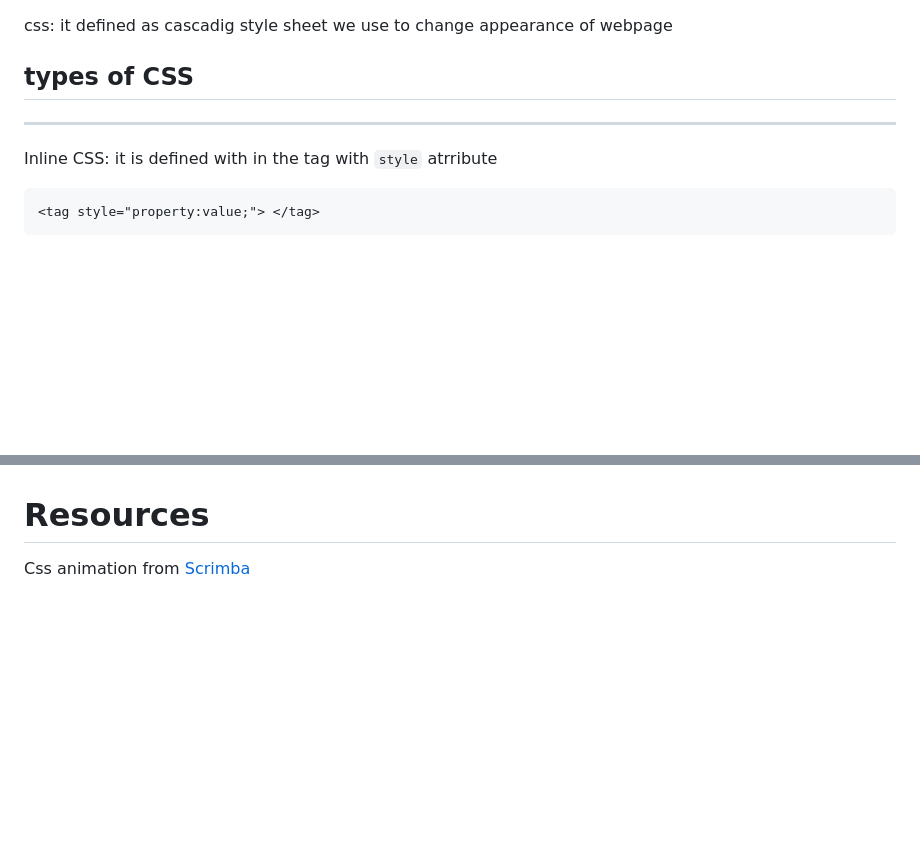
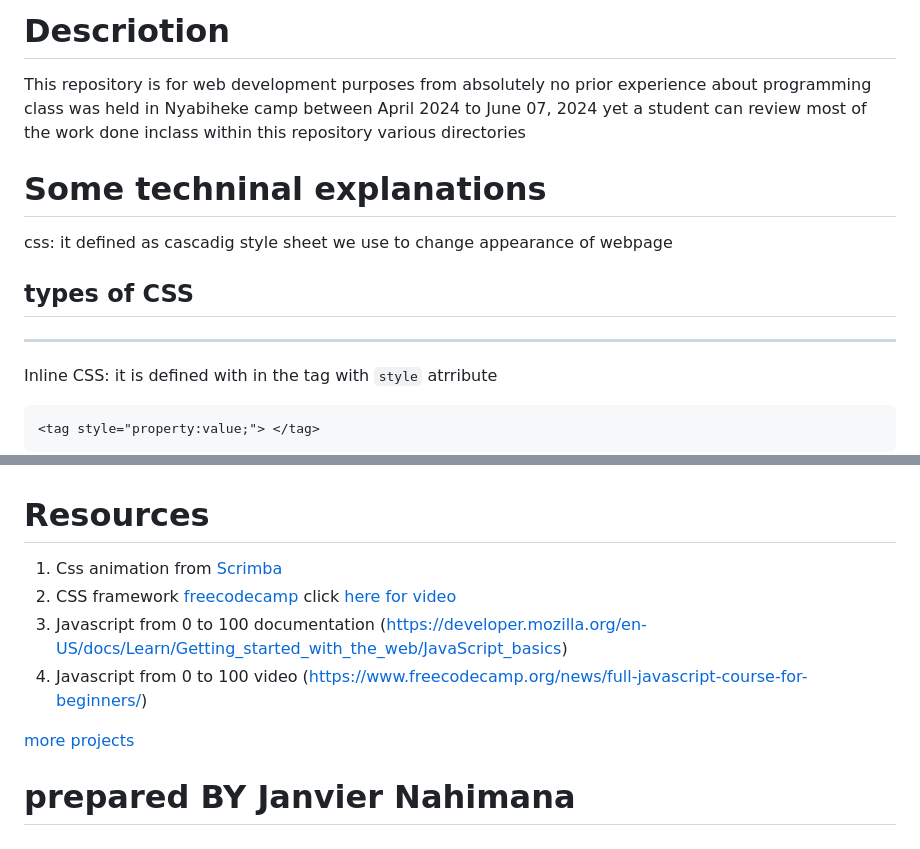
Before and after one commit to nahimanajz/web-dev, a Markdown page: readme.md, 2 parts joined by grey strips. Drawn GitHub-style; blank space fills up the shorter version.

Commit message:
add resources in readme file

````diff
--- a/readme.md
+++ b/readme.md
@@ -1,10 +1,17 @@
+# Descriotion
+ This repository is for web development purposes from absolutely no prior experience about programming
+ class was held in Nyabiheke camp between April 2024 to June 07, 2024 yet a student can review most of the work done inclass
+ within this repository various directories
+
+
+# Some techninal explanations
+
 css: it defined as cascadig style sheet
 we use to change appearance of webpage
 
 ## types of CSS
 
 ---
-
 Inline CSS: it is defined with in the tag with `style` atrribute
 
 ```
@@ -160,4 +166,12 @@ transform: scaleX(2, 0.5) scaleY(2)
 
 # Resources
 
- Css animation from [Scrimba](https://www.youtube.com/watch?v=LCEgHntqBps&ab_channel=Scrimba)
+1. Css animation from [Scrimba](https://www.youtube.com/watch?v=LCEgHntqBps&ab_channel=Scrimba)
+2. CSS framework [freecodecamp](https://www.freecodecamp.org/news/learn-tailwind-css/)
+ click [here for video](https://www.youtube.com/watch?v=ft30zcMlFao&t=3637s&ab_channel=freeCodeCamp.org)
+3. Javascript from 0 to 100 documentation (https://developer.mozilla.org/en-US/docs/Learn/Getting_started_with_the_web/JavaScript_basics)
+4. Javascript from 0 to 100 video (https://www.freecodecamp.org/news/full-javascript-course-for-beginners/)
+
+ [more projects](https://github.com/nahimanajz)
+
+# prepared BY Janvier Nahimana
````
Also changed, not shown: other parts of readme.md (+0 -1 lines).
